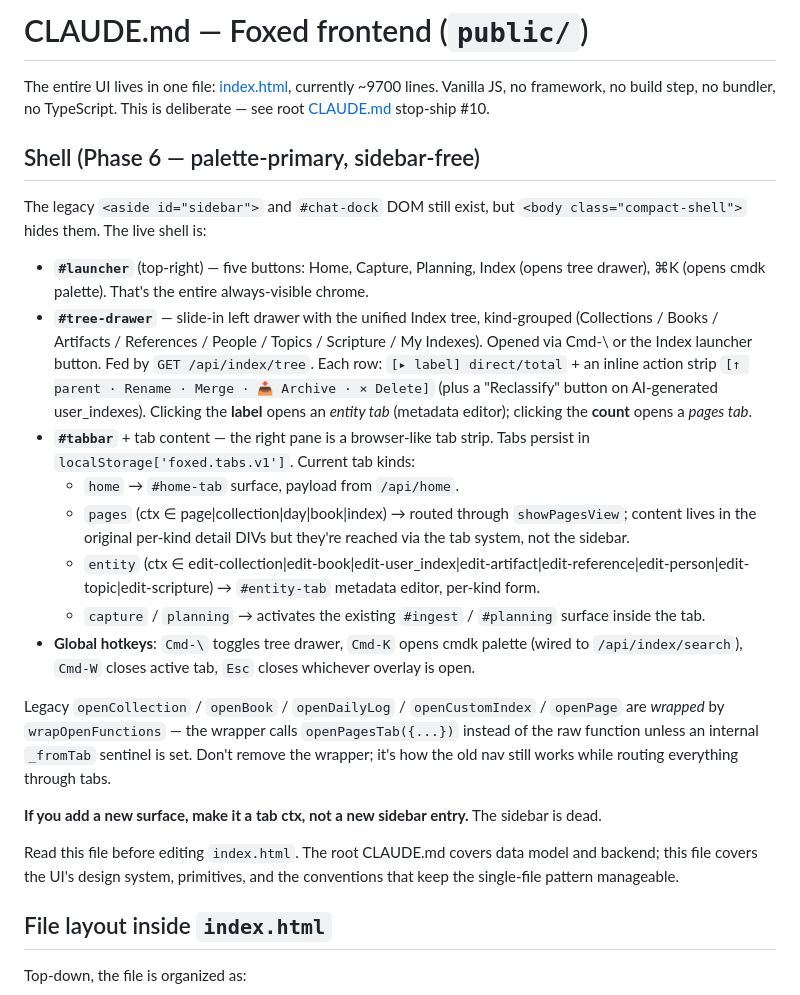
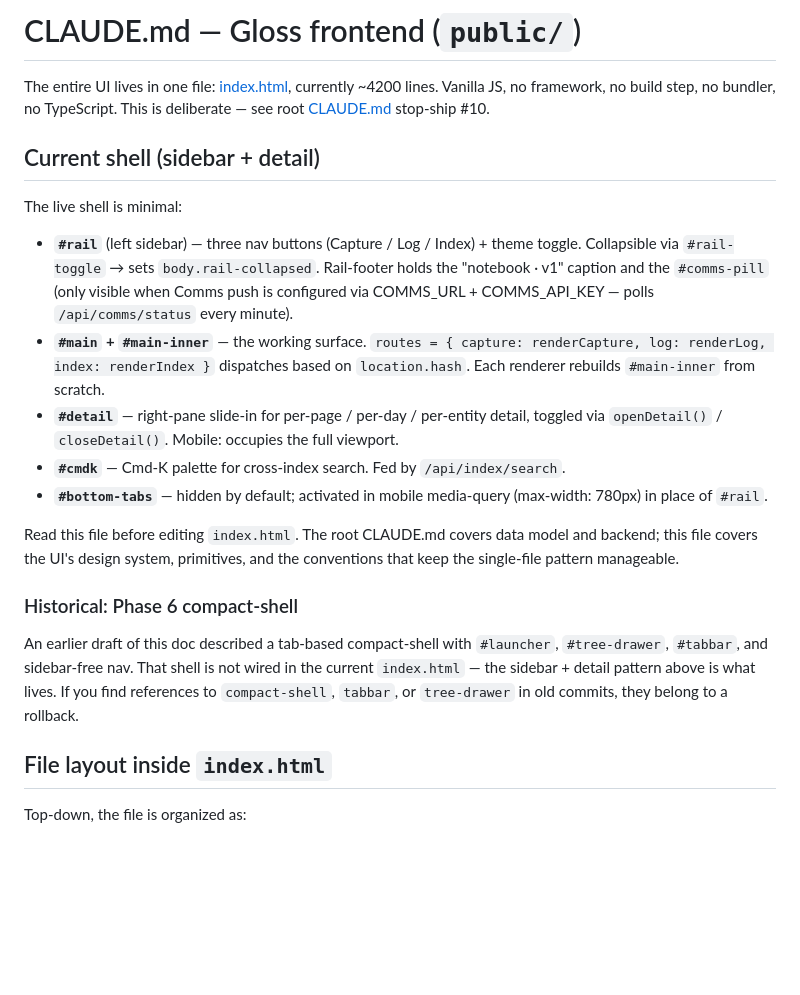
Before and after one commit to nathan0colestock-code/gloss, a Markdown page: public/CLAUDE.md, the part around the change. Rendered like a GitHub page; blank space fills up the shorter version.

Commit message:
public/CLAUDE.md: sync with current shell (not Phase 6)
The doc described a "Phase 6 palette-primary, sidebar-free" layout
with #launcher / #tabbar / #tree-drawer. That layout is NOT what
index.html actually ships today — the live shell is the simpler
#rail + #main + #detail + #cmdk pattern with three nav buttons.

Rewrites the Shell section to describe reality. Adds a one-paragraph
historical note so anyone who finds old Phase-6 references knows
where they came from. Also documents the new #comms-pill in the
rail footer.

```diff
--- a/public/CLAUDE.md
+++ b/public/CLAUDE.md
@@ -1,25 +1,22 @@
-# CLAUDE.md — Foxed frontend (`public/`)
+# CLAUDE.md — Gloss frontend (`public/`)
 
-The entire UI lives in one file: [index.html](index.html), currently ~9700 lines. Vanilla JS, no framework, no build step, no bundler, no TypeScript. This is deliberate — see root [CLAUDE.md](../CLAUDE.md) stop-ship #10.
+The entire UI lives in one file: [index.html](index.html), currently ~4200 lines. Vanilla JS, no framework, no build step, no bundler, no TypeScript. This is deliberate — see root [CLAUDE.md](../CLAUDE.md) stop-ship #10.
 
-## Shell (Phase 6 — palette-primary, sidebar-free)
+## Current shell (sidebar + detail)
 
-The legacy `<aside id="sidebar">` and `#chat-dock` DOM still exist, but `<body class="compact-shell">` hides them. The live shell is:
+The live shell is minimal:
 
-- **`#launcher`** (top-right) — five buttons: Home, Capture, Planning, Index (opens tree drawer), ⌘K (opens cmdk palette). That's the entire always-visible chrome.
-- **`#tree-drawer`** — slide-in left drawer with the unified Index tree, kind-grouped (Collections / Books / Artifacts / References / People / Topics / Scripture / My Indexes). Opened via Cmd-\\ or the Index launcher button. Fed by `GET /api/index/tree`. Each row: `[▸ label] direct/total` + an inline action strip `[↑ parent · Rename · Merge · 📥 Archive · × Delete]` (plus a "Reclassify" button on AI-generated user_indexes). Clicking the **label** opens an *entity tab* (metadata editor); clicking the **count** opens a *pages tab*.
-- **`#tabbar`** + tab content — the right pane is a browser-like tab strip. Tabs persist in `localStorage['foxed.tabs.v1']`. Current tab kinds:
-  - `home` → `#home-tab` surface, payload from `/api/home`.
-  - `pages` (ctx ∈ page|collection|day|book|index) → routed through `showPagesView`; content lives in the original per-kind detail DIVs but they're reached via the tab system, not the sidebar.
-  - `entity` (ctx ∈ edit-collection|edit-book|edit-user_index|edit-artifact|edit-reference|edit-person|edit-topic|edit-scripture) → `#entity-tab` metadata editor, per-kind form.
-  - `capture` / `planning` → activates the existing `#ingest` / `#planning` surface inside the tab.
-- **Global hotkeys**: `Cmd-\` toggles tree drawer, `Cmd-K` opens cmdk palette (wired to `/api/index/search`), `Cmd-W` closes active tab, `Esc` closes whichever overlay is open.
-
-Legacy `openCollection` / `openBook` / `openDailyLog` / `openCustomIndex` / `openPage` are *wrapped* by `wrapOpenFunctions` — the wrapper calls `openPagesTab({...})` instead of the raw function unless an internal `_fromTab` sentinel is set. Don't remove the wrapper; it's how the old nav still works while routing everything through tabs.
-
-**If you add a new surface, make it a tab ctx, not a new sidebar entry.** The sidebar is dead.
+- **`#rail`** (left sidebar) — three nav buttons (Capture / Log / Index) + theme toggle. Collapsible via `#rail-toggle` → sets `body.rail-collapsed`. Rail-footer holds the "notebook · v1" caption and the `#comms-pill` (only visible when Comms push is configured via COMMS_URL + COMMS_API_KEY — polls `/api/comms/status` every minute).
+- **`#main` + `#main-inner`** — the working surface. `routes = { capture: renderCapture, log: renderLog, index: renderIndex }` dispatches based on `location.hash`. Each renderer rebuilds `#main-inner` from scratch.
+- **`#detail`** — right-pane slide-in for per-page / per-day / per-entity detail, toggled via `openDetail()` / `closeDetail()`. Mobile: occupies the full viewport.
+- **`#cmdk`** — Cmd-K palette for cross-index search. Fed by `/api/index/search`.
+- **`#bottom-tabs`** — hidden by default; activated in mobile media-query (max-width: 780px) in place of `#rail`.
 
 Read this file before editing `index.html`. The root CLAUDE.md covers data model and backend; this file covers the UI's design system, primitives, and the conventions that keep the single-file pattern manageable.
+
+### Historical: Phase 6 compact-shell
+
+An earlier draft of this doc described a tab-based compact-shell with `#launcher`, `#tree-drawer`, `#tabbar`, and sidebar-free nav. That shell is not wired in the current `index.html` — the sidebar + detail pattern above is what lives. If you find references to `compact-shell`, `tabbar`, or `tree-drawer` in old commits, they belong to a rollback.
 
 ## File layout inside `index.html`
 
```
